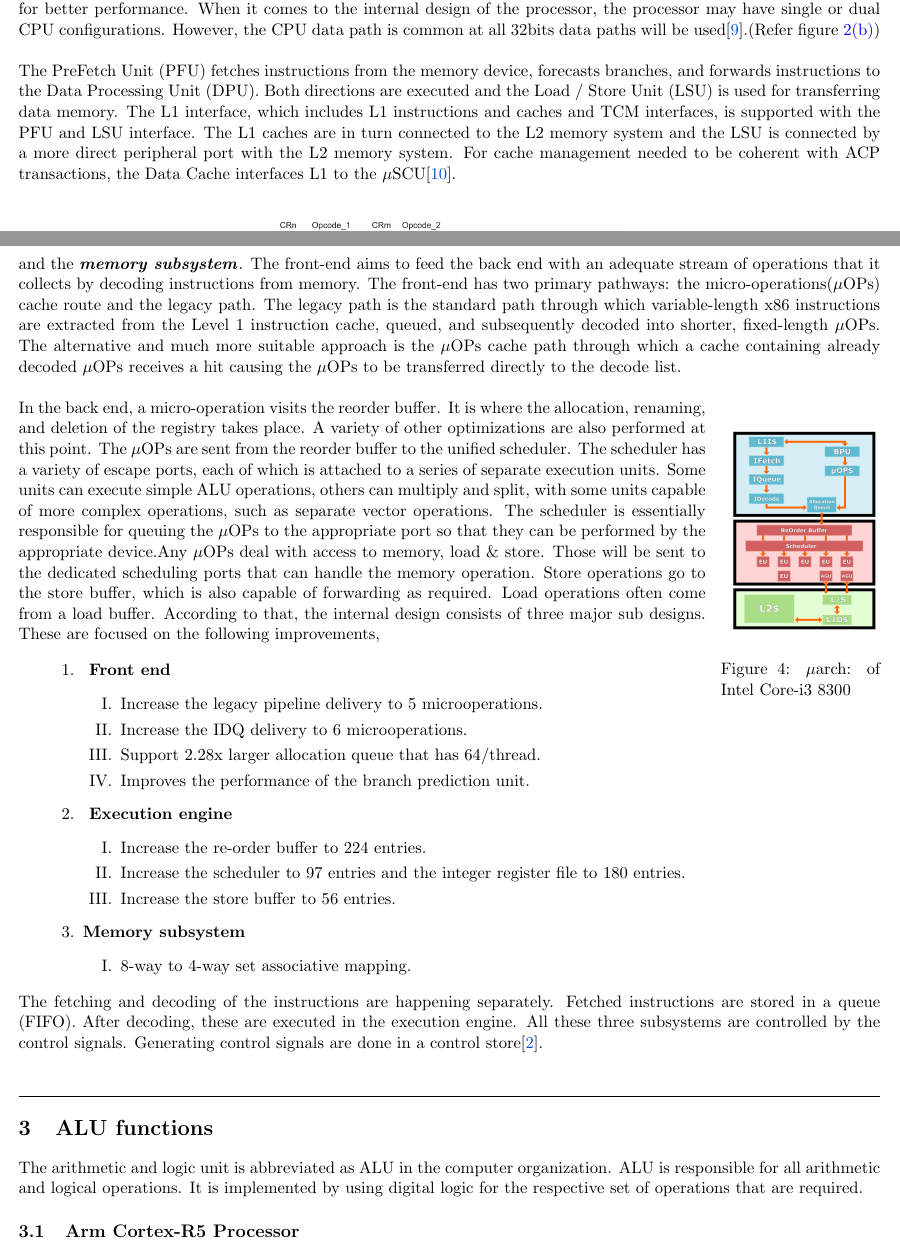
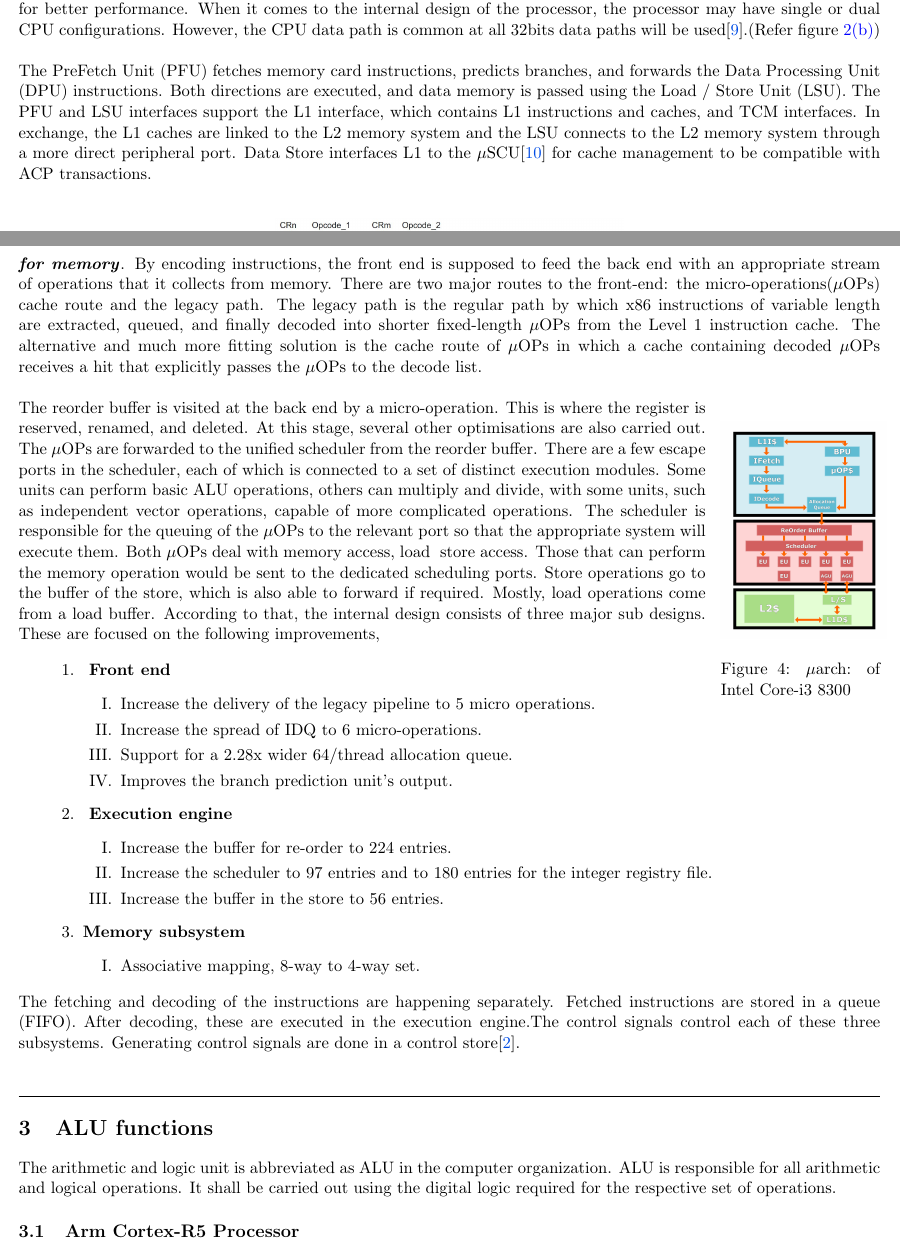
Before and after one commit to bimalka98/EN2030-Processor-Dissection, a LaTeX document (Processor dissection/Processordisection.tex): two parts of pages 4 and 5 of 10, joined at a grey line, cut so that both start at the same text. Compiled offline with pdfLaTeX.

Commit message:
Update Processordisection.tex

```diff
--- a/Processor dissection/Processordisection.tex
+++ b/Processor dissection/Processordisection.tex
@@ -76,7 +76,7 @@ Computer architecture consists of two main branches called instruction set archi
 \subsection{Arm Cortex-R5 Processor}
 This is a mid-range CPU which is widely used in embedded, real-time systems. To that, ARMv7-R architecture is implemented in cortex-R5.ARM is a RISC architecture. Microcontroller Bus architecture has been embedded with it for better performance. When it comes to the internal design of the processor, the processor may have single or dual CPU configurations. However, the CPU data path is common at all 32bits data paths will be used\cite{TCLS}.(Refer figure \ref{r5core}) \\
 
-The PreFetch Unit (PFU) fetches instructions from the memory device, forecasts branches, and forwards instructions to the Data Processing Unit (DPU). Both directions are executed and the Load / Store Unit (LSU) is used for transferring data memory. The L1 interface, which includes L1 instructions and caches and TCM interfaces, is supported with the PFU and LSU interface. The L1 caches are in turn connected to the L2 memory system and the LSU is connected by a more direct peripheral port with the L2 memory system. For cache management needed to be coherent with ACP transactions, the Data Cache interfaces L1 to the $\mu$SCU\cite{developer}.\\
+The PreFetch Unit (PFU) fetches memory card instructions, predicts branches, and forwards the Data Processing Unit (DPU) instructions. Both directions are executed, and data memory is passed using the Load / Store Unit (LSU). The PFU and LSU interfaces support the L1 interface, which contains L1 instructions and caches, and TCM interfaces. In exchange, the L1 caches are linked to the L2 memory system and the LSU connects to the L2 memory system through a more direct peripheral port. Data Store interfaces L1 to the $\mu$SCU\cite{developer} for cache management to be compatible with ACP transactions.\\
 
 \begin{figure}[!h]
 	\centering
@@ -88,40 +88,42 @@ There is a system control coprocessor as the controller in cortex-R5 implementat
 
 
 \subsection{Intel Core i3-8300 Processor}
-The internal design of an intel core i3 8300 is very advanced and complicated. It is CISC based microarchitecture called 'Coffee Lake'.  The actual size of a data path is 64 bits. Three levels of caches have been implemented inside it for better performance. Uni-processor configuration is used with four CPU cores and threads in the design. This is pipelined. The focus of the pipelining is to reduce power consumption and enhance overall performance. The coffee lake's pipeline is the same as intel's sky lake pipelining strategies. So, it is embedded in additional parallelism for achieving its performance. The pipeline can be broken down into three zones: the \textbf{\textit{front-end}}, \textit{\textbf{back-end or execution driver}}, and the \textbf{\textit{memory subsystem}}. The front-end aims to feed the back end with an adequate stream of operations that it collects by decoding instructions from memory. The front-end has two primary pathways: the micro-operations($\mu$OPs) cache route and the legacy path. The legacy path is the standard path through which variable-length x86 instructions are extracted from the Level 1 instruction cache, queued, and subsequently decoded into shorter, fixed-length $\mu$OPs. The alternative and much more suitable approach is the $\mu$OPs cache path through which a cache containing already decoded $\mu$OPs receives a hit causing the $\mu$OPs to be transferred directly to the decode list.\\
+The internal design of an intel core i3 8300 is very advanced and complicated. It is CISC based microarchitecture called 'Coffee Lake'.  The actual size of a data path is 64 bits. Three levels of caches have been implemented inside it for better performance. Uni-processor configuration is used with four CPU cores and threads in the design. This is pipelined. The focus of the pipelining is to reduce power consumption and enhance overall performance. The coffee lake's pipeline is the same as intel's sky lake pipelining strategies. So, it is embedded in additional parallelism for achieving its performance. The pipeline can be split into three zones: the \textbf{\textit{front-end}}, \textit{\textbf{execution}}, and the \textbf{\textit{subsystem for memory}}. By encoding instructions, the front end is supposed to feed the back end with an appropriate stream of operations that it collects from memory. There are two major routes to the front-end: the micro-operations($\mu$OPs) cache route and the legacy path. The legacy path is the regular path by which x86 instructions of variable length are extracted, queued, and finally decoded into shorter fixed-length $\mu$OPs from the Level 1 instruction cache. The alternative and much more fitting solution is the cache route of $\mu$OPs in which a cache containing decoded $\mu$OPs receives a hit that explicitly passes the $\mu$OPs to the decode list.\\
 
 \begin{wrapfigure}[15]{r}{3.7cm}
 	\includegraphics[scale= 0.05]{figures/intuarch}
 	\caption{$\mu$arch: of Intel Core-i3 8300}
 \end{wrapfigure}
-In the back end, a micro-operation visits the reorder buffer. It is where the allocation, renaming, and deletion of the registry takes place. A variety of other optimizations are also performed at this point. The $\mu$OPs are sent from the reorder buffer to the unified scheduler. The scheduler has a variety of escape ports, each of which is attached to a series of separate execution units. Some units can execute simple ALU operations, others can multiply and split, with some units capable of more complex operations, such as separate vector operations. The scheduler is essentially responsible for queuing the $\mu$OPs to the appropriate port so that they can be performed by the appropriate device.Any $\mu$OPs deal with access to memory, load \& store. Those will be sent to the dedicated scheduling ports that can handle the memory operation. Store operations go to the store buffer, which is also capable of forwarding as required. Load operations often come from a load buffer. According to that, the internal design consists of three major sub designs. These are focused on the following improvements,
+The reorder buffer is visited at the back end by a micro-operation. This is where the register is reserved, renamed, and deleted. At this stage, several other optimisations are also carried out. The $\mu$OPs are forwarded to the unified scheduler from the reorder buffer. There are a few escape ports in the scheduler, each of which is connected to a set of distinct execution modules. Some units can perform basic ALU operations, others can multiply and divide, with some units, such as independent vector operations, capable of more complicated operations. The scheduler is responsible for the queuing of the $\mu$OPs to the relevant port so that the appropriate system will execute them.
+Both $\mu$OPs deal with memory access, load & store access. Those that can perform the memory operation would be sent to the dedicated scheduling ports. Store operations go to the buffer of the store, which is also able to forward if required. Mostly, load operations come from a load buffer.  According to that, the internal design consists of three major sub designs. These are focused on the following improvements,
 
  \begin{enumerate}[\hspace{1cm}1.]
  	\item \textbf{	Front end}
  	\begin{enumerate}[I.]
- 		\item  	 Increase the legacy pipeline delivery to 5 microoperations.
- 		\item Increase the IDQ delivery to 6 microoperations.
- 		\item Support 2.28x larger allocation queue that has 64/thread.
- 		\item Improves the performance of the branch prediction unit.
+ 		\item  	 Increase the delivery of the legacy pipeline to 5 micro operations.
+ 		\item Increase the spread of IDQ to 6 micro-operations.
+ 		\item Support for a 2.28x wider 64/thread allocation queue.
+ 		\item Improves the branch prediction unit's output.
+
  	\end{enumerate}
 
  	\item\textbf{	Execution engine}
  	\begin{enumerate}[I.]
- 		\item  	 Increase the re-order buffer to 224 entries.
- 		\item Increase the scheduler to 97 entries and the integer register file to 180 entries.
- 		\item Increase the store buffer to 56 entries.
+ 		\item  	 Increase the buffer for re-order to 224 entries.
+ 		\item Increase the scheduler to 97 entries and to 180 entries for the integer registry file.
+ 		\item Increase the buffer in the store to 56 entries.
  	\end{enumerate}
 
  	\item	\textbf{Memory subsystem}
  	\begin{enumerate}[I.]
- 		\item 8-way to 4-way set associative mapping.
+ 		\item Associative mapping, 8-way to 4-way set.
  	\end{enumerate}
  \end{enumerate}
-The fetching and decoding of the instructions are happening separately. Fetched instructions are stored in a queue (FIFO). After decoding, these are executed in the execution engine. All these three subsystems are controlled by the control signals. Generating control signals are done in a control store\cite{Coffee}.
+The fetching and decoding of the instructions are happening separately. Fetched instructions are stored in a queue (FIFO). After decoding, these are executed in the execution engine.The control signals control each of these three subsystems. Generating control signals are done in a control store\cite{Coffee}.
 \vspace{1cm}\hrule
 \section{ALU functions}
 
-The arithmetic and logic unit is abbreviated as ALU in the computer organization. ALU is responsible for all arithmetic and logical operations. It is implemented by using digital logic for the respective set of operations that are required.
+The arithmetic and logic unit is abbreviated as ALU in the computer organization. ALU is responsible for all arithmetic and logical operations. It shall be carried out using the digital logic required for the respective set of operations.
 
  \begin{figure}[!h]
 	\centering
```
Also changed, not shown: Processor dissection/Processordisection.tex (6 more changed lines).
